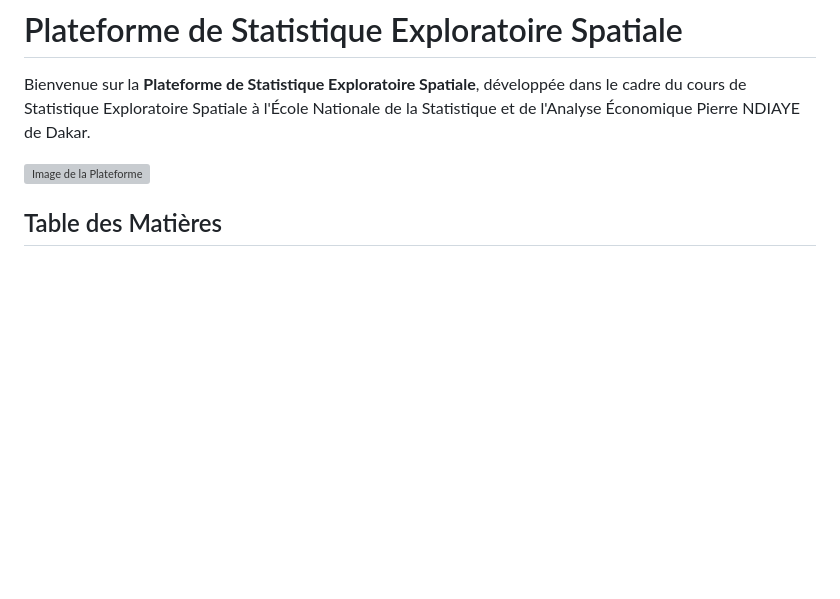
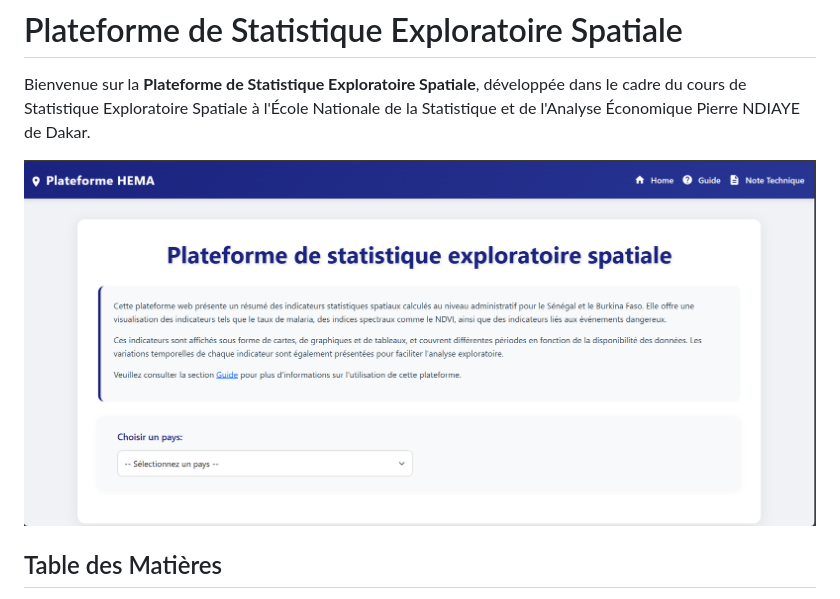
Before and after one commit to PapaAmad/Plateforme-HEMA, a Markdown page: Readme.md, the part around the change. Drawn GitHub-style; blank space fills up the shorter version; grey boxes are pictures that could not be loaded.

Commit message:
test du readme

```diff
--- a/Readme.md
+++ b/Readme.md
@@ -2,7 +2,7 @@
 
 Bienvenue sur la **Plateforme de Statistique Exploratoire Spatiale**, développée dans le cadre du cours de Statistique Exploratoire Spatiale à l'École Nationale de la Statistique et de l'Analyse Économique Pierre NDIAYE de Dakar.
 
-![Image de la Plateforme](assets\img\image_plateforme.png)
+![Image de la Plateforme](https://github.com/PapaAmad/Plateforme-HEMA/blob/main/assets/img/image_plateforme.png)
 
 ## Table des Matières
 
```
